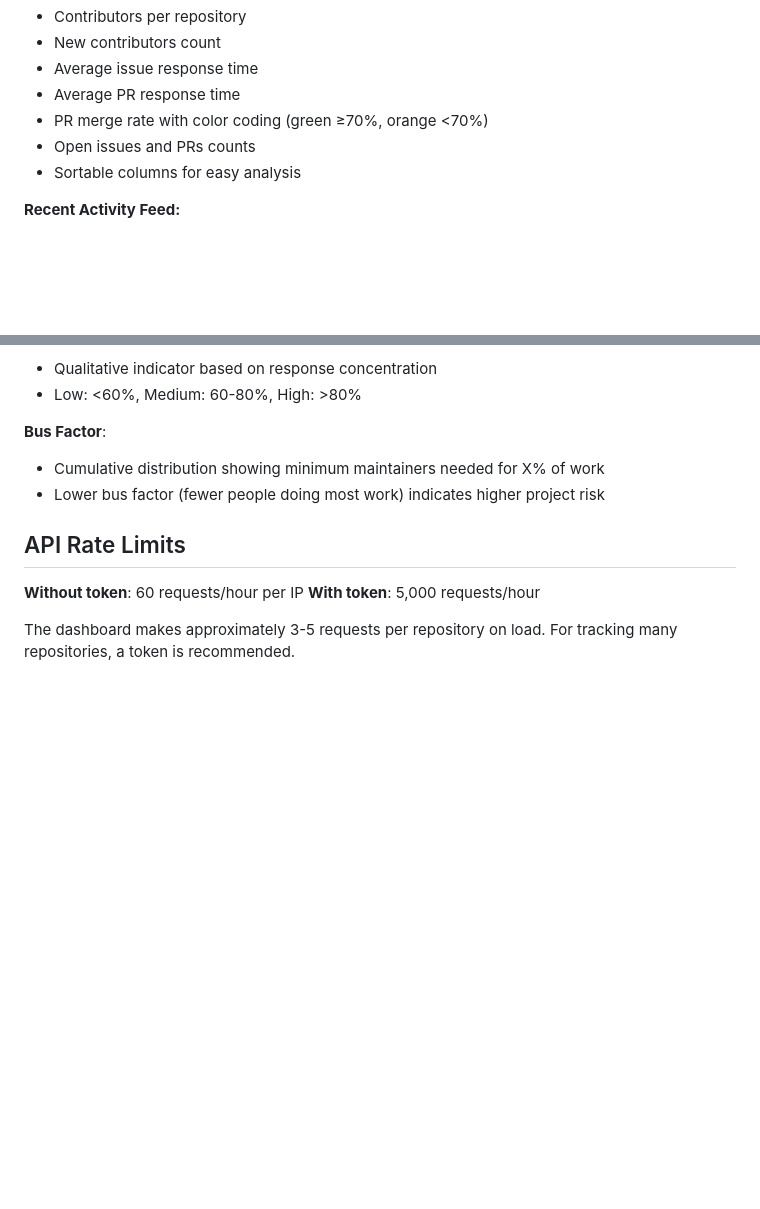
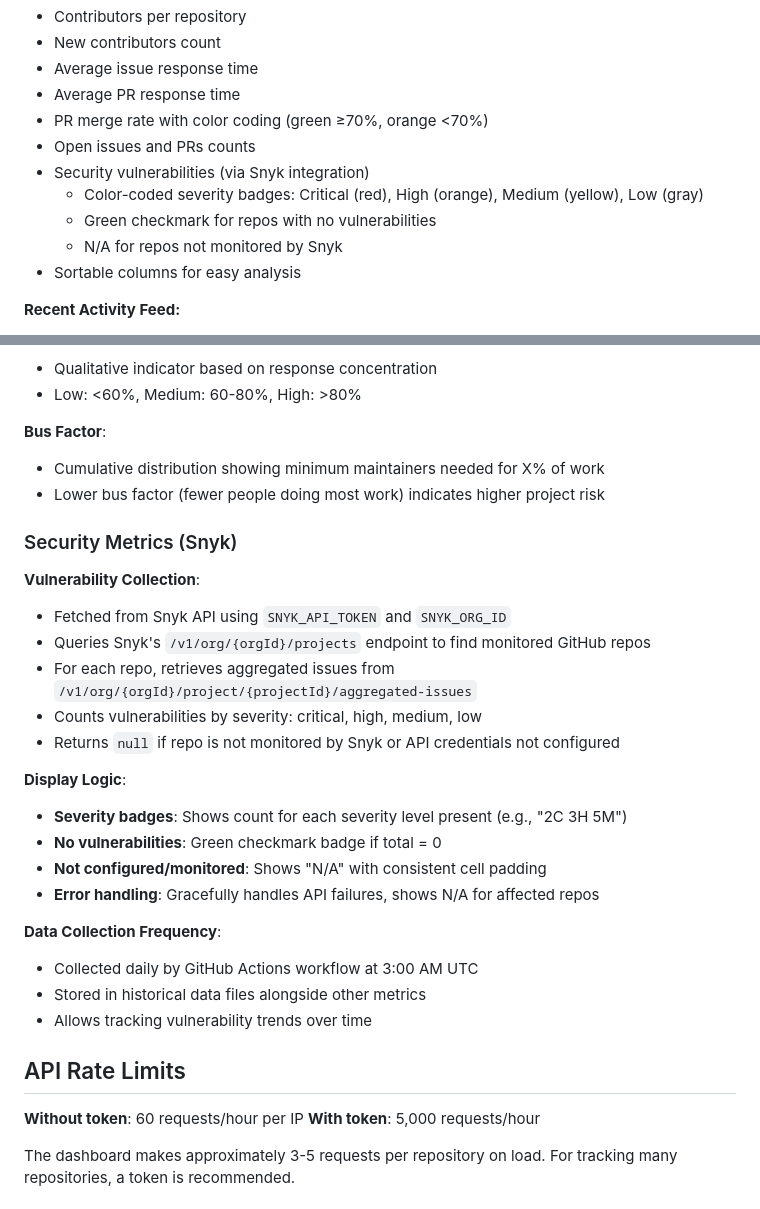
Before and after one commit to konveyor/release-tools, a Markdown page: community-health-dashboard/README.md, 2 parts joined by grey strips. Drawn GitHub-style; blank space fills up the shorter version.

```diff
--- a/community-health-dashboard/README.md
+++ b/community-health-dashboard/README.md
@@ -28,6 +28,10 @@ The main dashboard view showing overall community health:
 - Average PR response time
 - PR merge rate with color coding (green ≥70%, orange <70%)
 - Open issues and PRs counts
+- Security vulnerabilities (via Snyk integration)
+  - Color-coded severity badges: Critical (red), High (orange), Medium (yellow), Low (gray)
+  - Green checkmark for repos with no vulnerabilities
+  - N/A for repos not monitored by Snyk
 - Sortable columns for easy analysis
 
 **Recent Activity Feed:**
@@ -392,6 +432,26 @@ community-health-dashboard/
 - Cumulative distribution showing minimum maintainers needed for X% of work
 - Lower bus factor (fewer people doing most work) indicates higher project risk
 
+### Security Metrics (Snyk)
+
+**Vulnerability Collection**:
+- Fetched from Snyk API using `SNYK_API_TOKEN` and `SNYK_ORG_ID`
+- Queries Snyk's `/v1/org/{orgId}/projects` endpoint to find monitored GitHub repos
+- For each repo, retrieves aggregated issues from `/v1/org/{orgId}/project/{projectId}/aggregated-issues`
+- Counts vulnerabilities by severity: critical, high, medium, low
+- Returns `null` if repo is not monitored by Snyk or API credentials not configured
+
+**Display Logic**:
+- **Severity badges**: Shows count for each severity level present (e.g., "2C 3H 5M")
+- **No vulnerabilities**: Green checkmark badge if total = 0
+- **Not configured/monitored**: Shows "N/A" with consistent cell padding
+- **Error handling**: Gracefully handles API failures, shows N/A for affected repos
+
+**Data Collection Frequency**:
+- Collected daily by GitHub Actions workflow at 3:00 AM UTC
+- Stored in historical data files alongside other metrics
+- Allows tracking vulnerability trends over time
+
 ## API Rate Limits
 
 **Without token**: 60 requests/hour per IP
```
Also changed, not shown: other parts of community-health-dashboard/README.md (+37 -1 lines).
